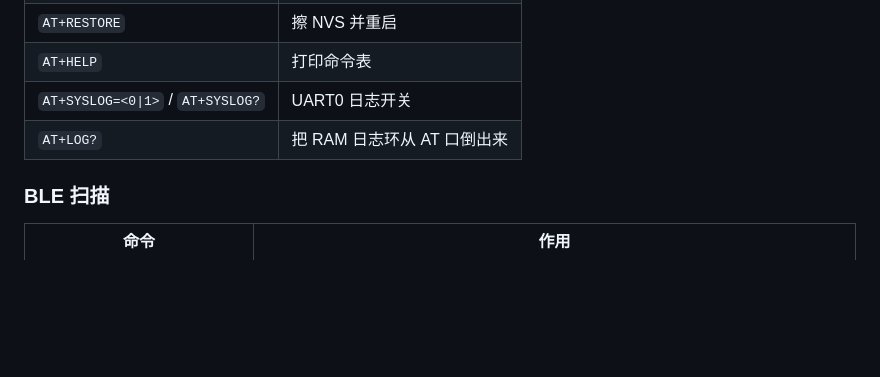
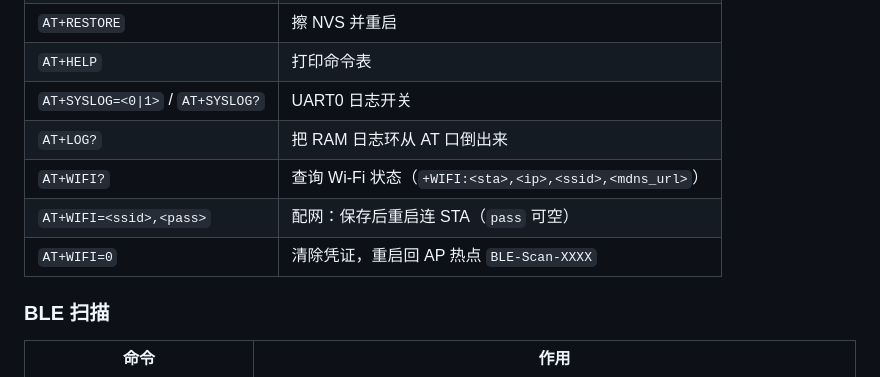
Before and after one commit to Cmdmac/USB-Dongle, a Markdown page: esp32c3-ble-scan/README.md, the part around one of its changes. Rendered like a GitHub page; blank space fills up the shorter version.

Commit message:
docs(ble-scan): 补全 HTTP/WS 接口文档与 AT+WIFI 命令清单

```diff
--- a/esp32c3-ble-scan/README.md
+++ b/esp32c3-ble-scan/README.md
@@ -128,6 +128,9 @@ dongle 首次上电无 Wi-Fi 凭证 → 自动开 SoftAP `BLE-Scan-XXXX`（密
 | `AT+HELP` | 打印命令表 |
 | `AT+SYSLOG=<0\|1>` / `AT+SYSLOG?` | UART0 日志开关 |
 | `AT+LOG?` | 把 RAM 日志环从 AT 口倒出来 |
+| `AT+WIFI?` | 查询 Wi-Fi 状态（`+WIFI:<sta>,<ip>,<ssid>,<mdns_url>`） |
+| `AT+WIFI=<ssid>,<pass>` | 配网：保存后重启连 STA（`pass` 可空） |
+| `AT+WIFI=0` | 清除凭证，重启回 AP 热点 `BLE-Scan-XXXX` |
 
 ### BLE 扫描
 
```
Also changed, not shown: other parts of esp32c3-ble-scan/README.md (+66 -0 lines).
